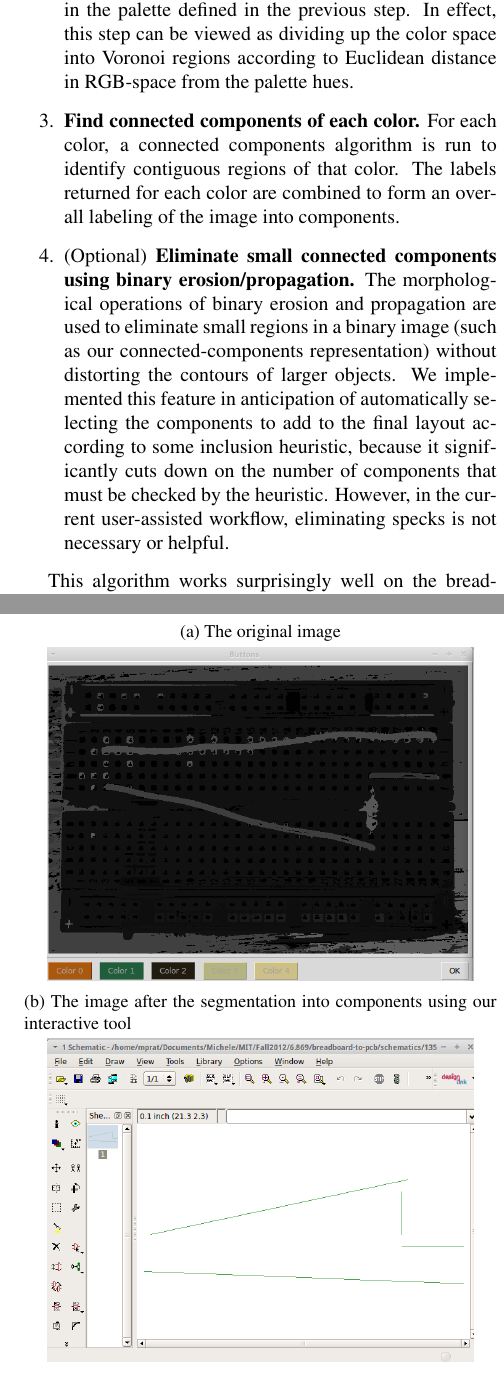
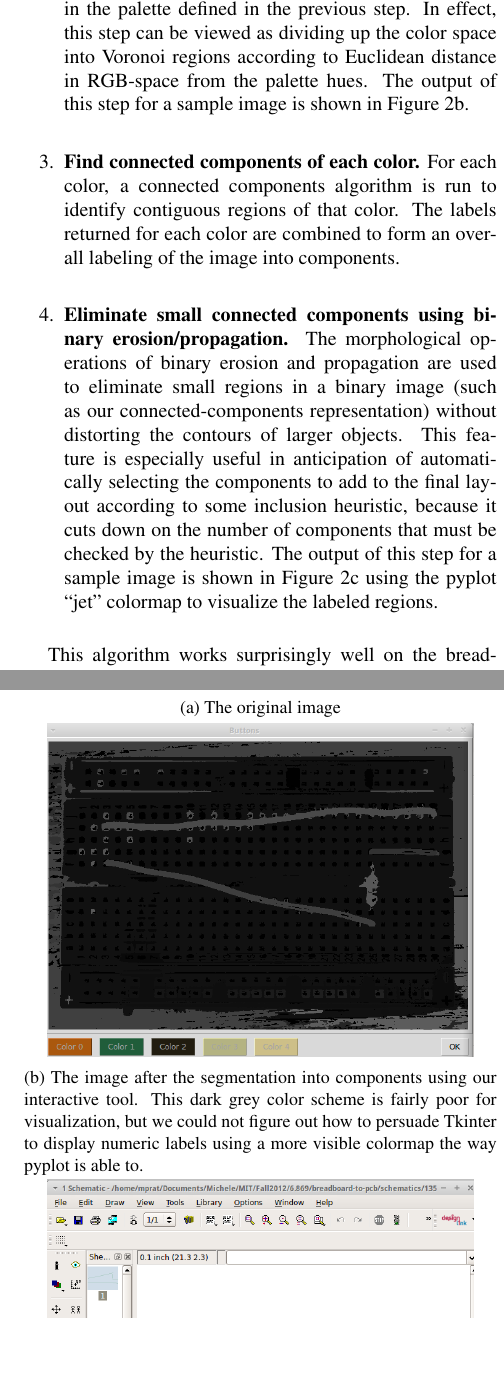
Before and after one commit to mprat/breadboard-to-pcb, a LaTeX paper (report.tex): two parts of the columns of pages 3 and 4 of 5, joined at a grey line, cut so that both start at the same text, the shorter picture padded with empty space. Compiled offline with pdfLaTeX; a missing bibliography style is replaced by a similar one.

Commit message:
New report version

```diff
--- a/report.tex
+++ b/report.tex
@@ -231,22 +231,24 @@ More specifically, the algorithm works as follows:
   In this step, each image point is mapped to the nearest color
   in the palette defined in the previous step. In effect, this step
   can be viewed as dividing up the color space into Voronoi regions
-  according to Euclidean distance in RGB-space from the palette hues.
+  according to Euclidean distance in RGB-space from the palette
+  hues. The output of this step for a sample image is shown in Figure~\ref{fig:segment-quantized}.
 \item \textbf{Find connected components of each color.} For each
   color, a connected components algorithm is run to identify
   contiguous regions of that color. The labels returned for each color
   are combined to form an overall labeling of the image into components.
-\item (Optional) \textbf{Eliminate small connected components using
+\item \textbf{Eliminate small connected components using
   binary erosion/propagation.} The morphological operations of binary
   erosion and propagation are used to eliminate small regions in
   a binary image (such as our connected-components representation)
-  without distorting the contours of larger objects. We implemented
-  this feature in anticipation of automatically selecting the
+  without distorting the contours of larger objects. This feature is
+  especially useful in anticipation of automatically selecting the
   components to add to the final layout according to some inclusion
-  heuristic, because it significantly cuts down on the number of
-  components that must be checked by the heuristic. However, in the
-  current user-assisted workflow, eliminating specks is not necessary
-  or helpful.
+  heuristic, because it cuts down on the number of
+  components that must be checked by the heuristic. The output of this
+  step for a sample image is shown in
+  Figure~\ref{fig:segment-connected} using the pyplot ``jet'' colormap
+  to visualize the labeled regions.
 \end{enumerate}
 
 This algorithm works surprisingly well on the breadboards we tested
@@ -262,0 +277 @@ leading to improved segmentation performance.
+	\caption{The image after color quantization.}
@@ -263,3 +283,9 @@ leading to improved segmentation performance.
+	\caption{The image after identifying connected components and
+      performing binary erosion and propagation. The dark blue regions
+      are not identified as belonging to any component.}
+	\label{fig:segment-connected}
+\end{subfigure}
+\end{figure}
 
 \subsection{Virtual Grid Representation}
 
@@ -300,7 +326,10 @@ between PIL, numpy, and Eagle.
 	\centering
    \includegraphics[width=0.9\linewidth]{demos/full_pipeline2_segmentation.png}
 	\caption{The image after the segmentation into components using
-      our interactive tool}
+      our interactive tool. This dark grey color scheme is fairly poor
+    for visualization, but we could not figure out how to persuade
+    Tkinter to display numeric labels using a more visible colormap
+    the way pyplot is able to.}
 	\label{fig:segfull}
 \end{subfigure}
 \begin{subfigure}[b]{\linewidth}
```
Also changed, not shown: demos/connectedcomponents_jet_img2.png (added), demos/quantized_img2.png (added), report.tex (17 more changed lines), 1 other file.
